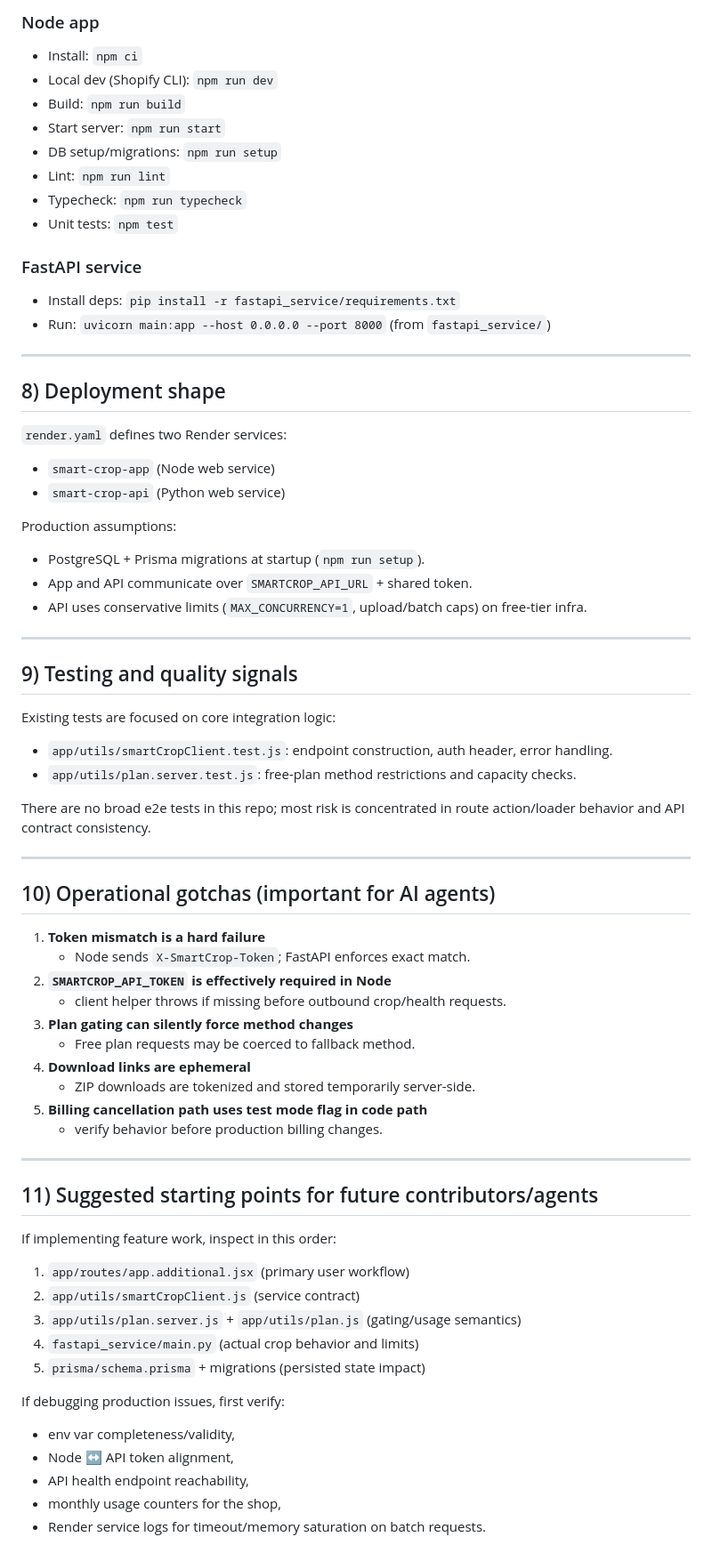
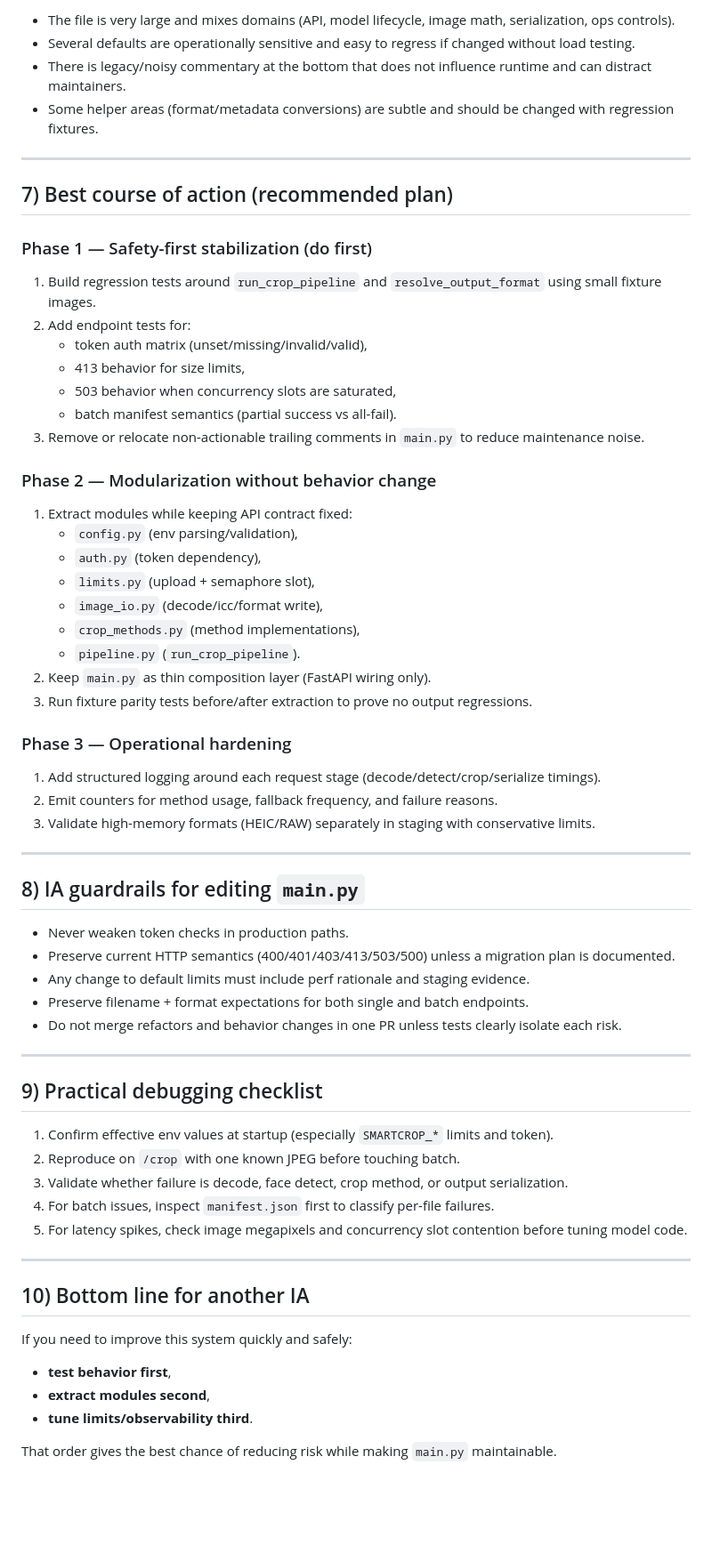
Before and after one commit to 5w1555/crop_test, a Markdown page: CONTEXT.MD, the part around one of its changes. Shown at 89% size. GitHub-like rendering; blank space fills up the shorter version.

Commit message:
docs: refocus context on fastapi main.py execution plan

```diff
--- a/CONTEXT.MD
+++ b/CONTEXT.MD
@@ -125,70 +102,65 @@ The app includes:
 
-### Node app
-- Install: `npm ci`
-- Local dev (Shopify CLI): `npm run dev`
-- Build: `npm run build`
-- Start server: `npm run start`
-- DB setup/migrations: `npm run setup`
-- Lint: `npm run lint`
-- Typecheck: `npm run typecheck`
-- Unit tests: `npm test`
-
-### FastAPI service
-- Install deps: `pip install -r fastapi_service/requirements.txt`
-- Run: `uvicorn main:app --host 0.0.0.0 --port 8000` (from `fastapi_service/`)
+- The file is very large and mixes domains (API, model lifecycle, image math, serialization, ops controls).
+- Several defaults are operationally sensitive and easy to regress if changed without load testing.
+- There is legacy/noisy commentary at the bottom that does not influence runtime and can distract maintainers.
+- Some helper areas (format/metadata conversions) are subtle and should be changed with regression fixtures.
 
 ---
 
-## 8) Deployment shape
+## 7) Best course of action (recommended plan)
 
-`render.yaml` defines two Render services:
-- `smart-crop-app` (Node web service)
-- `smart-crop-api` (Python web service)
+### Phase 1 — Safety-first stabilization (do first)
+1. Build regression tests around `run_crop_pipeline` and `resolve_output_format` using small fixture images.
+2. Add endpoint tests for:
+   - token auth matrix (unset/missing/invalid/valid),
+   - 413 behavior for size limits,
+   - 503 behavior when concurrency slots are saturated,
+   - batch manifest semantics (partial success vs all-fail).
+3. Remove or relocate non-actionable trailing comments in `main.py` to reduce maintenance noise.
 
-Production assumptions:
-- PostgreSQL + Prisma migrations at startup (`npm run setup`).
-- App and API communicate over `SMARTCROP_API_URL` + shared token.
-- API uses conservative limits (`MAX_CONCURRENCY=1`, upload/batch caps) on free-tier infra.
+### Phase 2 — Modularization without behavior change
+1. Extract modules while keeping API contract fixed:
+   - `config.py` (env parsing/validation),
+   - `auth.py` (token dependency),
+   - `limits.py` (upload + semaphore slot),
+   - `image_io.py` (decode/icc/format write),
+   - `crop_methods.py` (method implementations),
+   - `pipeline.py` (`run_crop_pipeline`).
+2. Keep `main.py` as thin composition layer (FastAPI wiring only).
+3. Run fixture parity tests before/after extraction to prove no output regressions.
+
+### Phase 3 — Operational hardening
+1. Add structured logging around each request stage (decode/detect/crop/serialize timings).
+2. Emit counters for method usage, fallback frequency, and failure reasons.
+3. Validate high-memory formats (HEIC/RAW) separately in staging with conservative limits.
 
 ---
 
-## 9) Testing and quality signals
+## 8) IA guardrails for editing `main.py`
 
-Existing tests are focused on core integration logic:
-- `app/utils/smartCropClient.test.js`: endpoint construction, auth header, error handling.
-- `app/utils/plan.server.test.js`: free-plan method restrictions and capacity checks.
-
-There are no broad e2e tests in this repo; most risk is concentrated in route action/loader behavior and API contract consistency.
+- Never weaken token checks in production paths.
+- Preserve current HTTP semantics (400/401/403/413/503/500) unless a migration plan is documented.
+- Any change to default limits must include perf rationale and staging evidence.
+- Preserve filename + format expectations for both single and batch endpoints.
+- Do not merge refactors and behavior changes in one PR unless tests clearly isolate each risk.
 
 ---
 
-## 10) Operational gotchas (important for AI agents)
+## 9) Practical debugging checklist
 
-1. **Token mismatch is a hard failure**
-   - Node sends `X-SmartCrop-Token`; FastAPI enforces exact match.
-2. **`SMARTCROP_API_TOKEN` is effectively required in Node**
-   - client helper throws if missing before outbound crop/health requests.
-3. **Plan gating can silently force method changes**
-   - Free plan requests may be coerced to fallback method.
-4. **Download links are ephemeral**
-   - ZIP downloads are tokenized and stored temporarily server-side.
-5. **Billing cancellation path uses test mode flag in code path**
-   - verify behavior before production billing changes.
+1. Confirm effective env values at startup (especially `SMARTCROP_*` limits and token).
+2. Reproduce on `/crop` with one known JPEG before touching batch.
+3. Validate whether failure is decode, face detect, crop method, or output serialization.
+4. For batch issues, inspect `manifest.json` first to classify per-file failures.
+5. For latency spikes, check image megapixels and concurrency slot contention before tuning model code.
 
 ---
 
-## 11) Suggested starting points for future contributors/agents
+## 10) Bottom line for another IA
 
-If implementing feature work, inspect in this order:
-1. `app/routes/app.additional.jsx` (primary user workflow)
-2. `app/utils/smartCropClient.js` (service contract)
-3. `app/utils/plan.server.js` + `app/utils/plan.js` (gating/usage semantics)
-4. `fastapi_service/main.py` (actual crop behavior and limits)
-5. `prisma/schema.prisma` + migrations (persisted state impact)
+If you need to improve this system quickly and safely:
+- **test behavior first**,
+- **extract modules second**,
+- **tune limits/observability third**.
 
-If debugging production issues, first verify:
-- env var completeness/validity,
-- Node ↔ API token alignment,
-- API health endpoint reachability,
-- monthly usage counters for the shop,
-- Render service logs for timeout/memory saturation on batch requests.
+That order gives the best chance of reducing risk while making `main.py` maintainable.
```
Also changed, not shown: other parts of CONTEXT.MD (+73 -96 lines).
